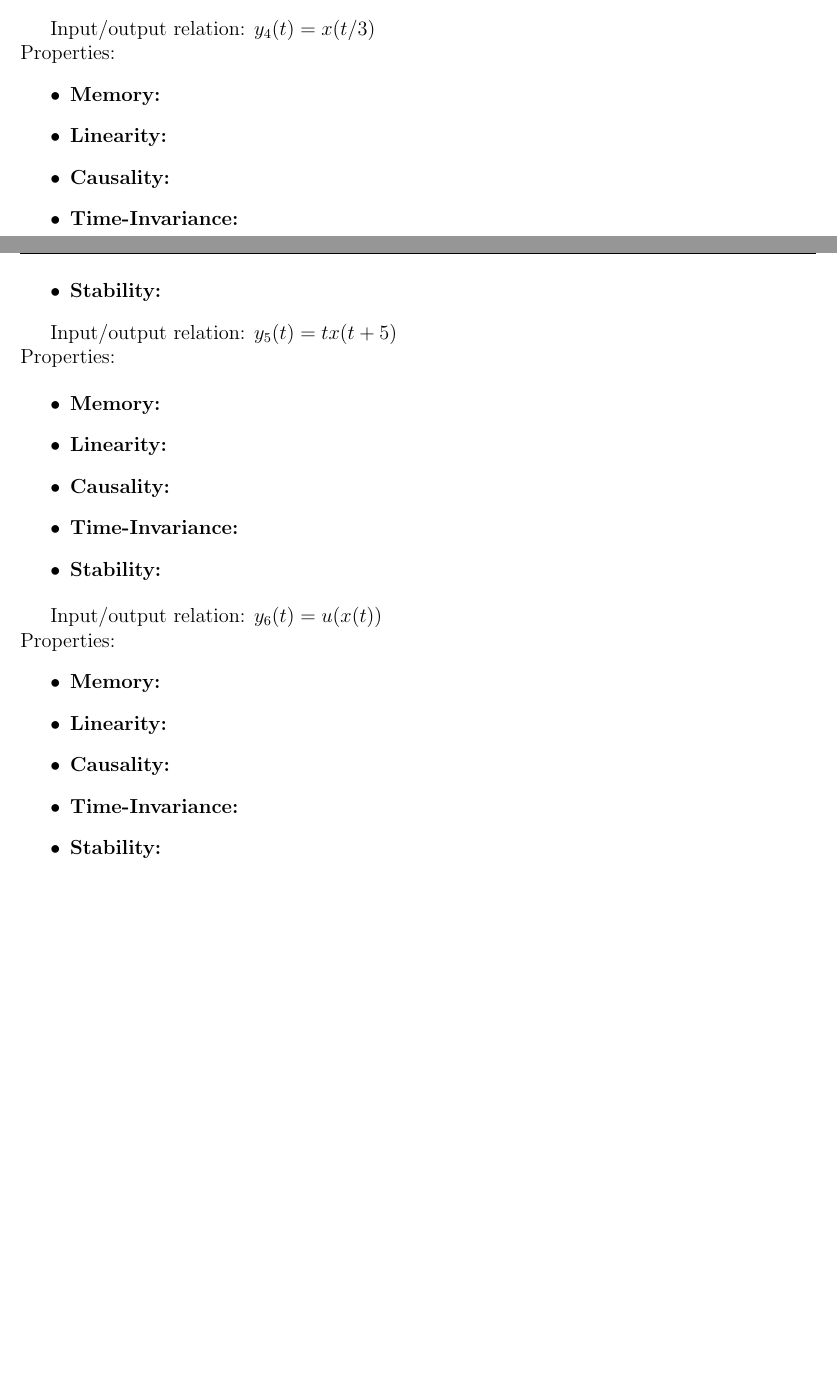
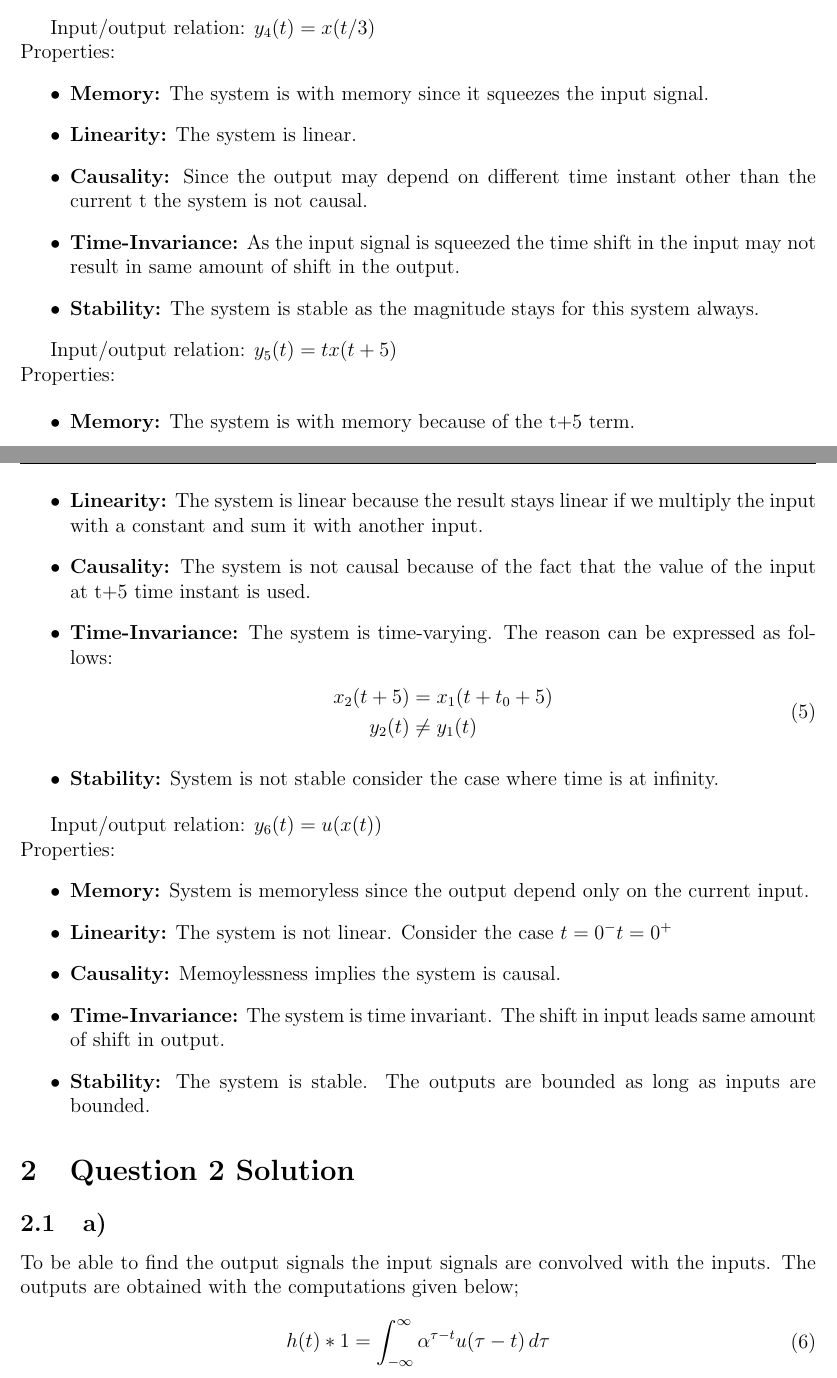
Before and after one commit to ahmetakman/EE301, a LaTeX problem sheet (HW1/hw1.tex): two parts of pages 2 and 3 of 4 before the commit and two parts of pages 3 and 4 of 5 after it, joined at a grey line, cut so that both start at the same text, the shorter picture padded with empty space. Compiled offline with pdfLaTeX.

Commit message:
update Q1

```diff
--- a/HW1/hw1.tex
+++ b/HW1/hw1.tex
@@ -72,11 +102,11 @@ Input/output relation: \(y_3(t)= x(t)+4 \)
 Input/output relation: \(y_4(t)= x(t/3) \)
 \\ Properties:
 \begin{itemize}
-    \item \textbf{Memory:}
-    \item \textbf{Linearity:}
-    \item \textbf{Causality:}
-    \item \textbf{Time-Invariance:}
-    \item \textbf{Stability:}
+    \item \textbf{Memory:}  The system is with memory since it squeezes the input signal.
+    \item \textbf{Linearity:} The system is linear.
+    \item \textbf{Causality:} Since the output may depend on different time instant other than the current t the system is not causal.
+    \item \textbf{Time-Invariance:} As the input signal is squeezed the time shift in the input may not result in same amount of shift in the output.
+    \item \textbf{Stability:} The system is stable as the magnitude stays for this system always.
 \end{itemize}
 
 Input/output relation: \(y_5(t)= t x(t+5) \)
@@ -84,28 +114,38 @@ Input/output relation: \(y_5(t)= t x(t+5) \)
 
 
 \begin{itemize}
-    \item \textbf{Memory:}
-    \item \textbf{Linearity:}
-    \item \textbf{Causality:}
-    \item \textbf{Time-Invariance:}
-    \item \textbf{Stability:}
+    \item \textbf{Memory:} The system is with memory because of the t+5 term.
+    \item \textbf{Linearity:} The system is linear because the result stays linear if we multiply the input with a constant and sum it with another input.
+    \item \textbf{Causality:} The system is not causal because of the fact that the value of the input at t+5 time instant is used.
+    \item \textbf{Time-Invariance:} The system is time-varying. The reason can be expressed as follows: \begin{equation}
+        \begin{split}
+             x_2(t+5) &= x_1(t+t_0+5) \\
+             y_2(t) &\neq y_1(t)
+        \end{split}
+    \end{equation}
+    \item \textbf{Stability:} System is not stable consider the case where time is at infinity.
 \end{itemize}
 
 Input/output relation: \(y_6(t)= u(x(t)) \)
 \\ Properties:
 \begin{itemize}
-    \item \textbf{Memory:}
-    \item \textbf{Linearity:}
-    \item \textbf{Causality:}
-    \item \textbf{Time-Invariance:}
-    \item \textbf{Stability:}
+    \item \textbf{Memory:} System is memoryless since the output depend only on the current input.
+    \item \textbf{Linearity:} The system is not linear. Consider the case \(t = 0^- \and t = 0^+\)
+    \item \textbf{Causality:} Memoylessness implies the system is causal.
+    \item \textbf{Time-Invariance:} The system is time invariant. The shift in input leads same amount of shift in output.
+    \item \textbf{Stability:} The system is stable. The outputs are bounded as long as inputs are bounded.
 \end{itemize}
 
 
 
 \section{Question 2 Solution}
 \subsection{a)}
-
+To be able to find the output signals the input signals are convolved with the inputs. The outputs are obtained with the computations given below;
+\begin{equation}
+    \begin{split}
+        h(t) \ast 1 = \int_{-\infty}^{\infty} \alpha^{\tau-t} u(\tau-t)  \,d\tau
+    \end{split}
+\end{equation}
 \subsection{b)}
 \section{Question 3 Solution}
 \subsection{a)}
```
Also changed, not shown: HW1/hw1.tex (60 more changed lines).
